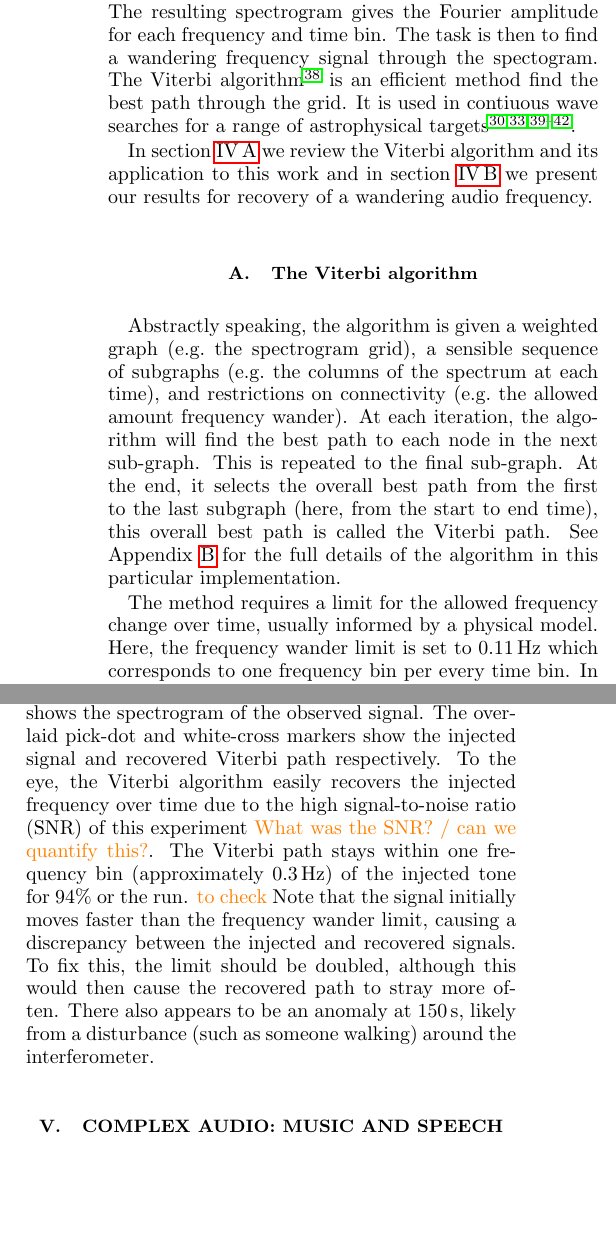
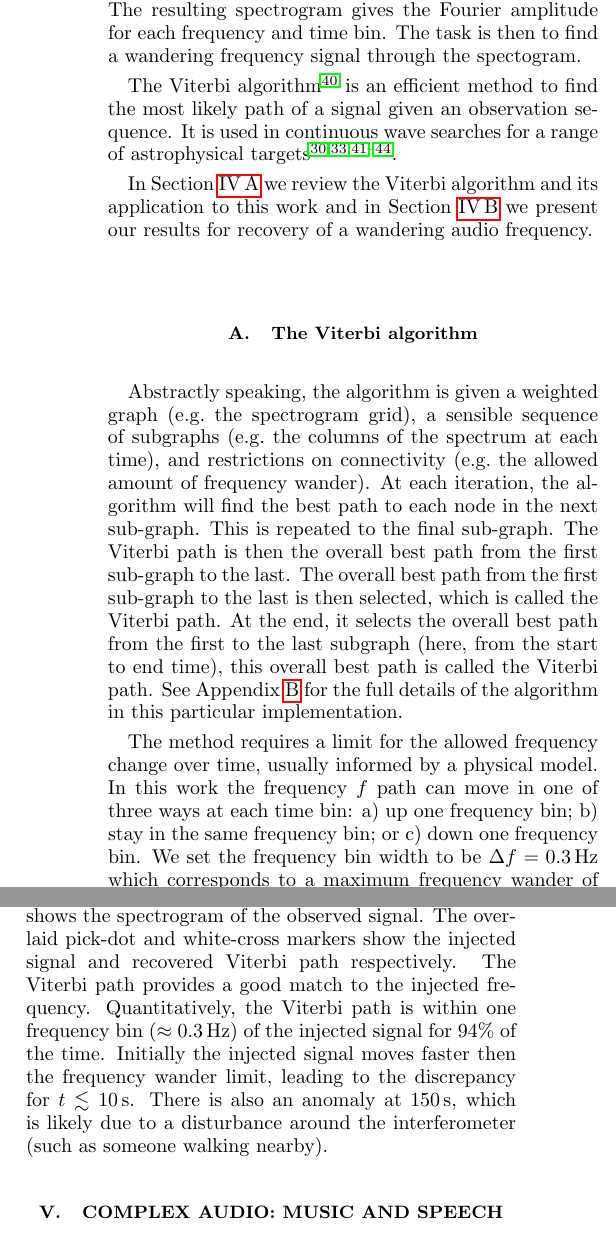
Before and after one commit to daccordeon/gravexplain, a LaTeX paper (paper/paper_main.tex, which reads paper/ifo-wanderingTone.tex): two parts of the columns of page 5 of 14, joined at a grey line, cut so that both start at the same text, the shorter picture padded with empty space. Compiled offline with pdfLaTeX.

Commit message:
a few more edits to the draft

```diff
--- a/paper/ifo-wanderingTone.tex
+++ b/paper/ifo-wanderingTone.tex
@@ -25,11 +23,13 @@ In gravitational-wave analysis, a detection statistic is used to calculate the l
-In this work we take a Fourier transfprm of each time segment.
+The value at each spectrogram point determines the likelihood that a signal is present at a particular time and frequency.
+In gravitational-wave analysis, a detection statistic is used to calculate the likelihood of a signal (the statistic used depends on the type of target~\cite{JKS:1998,SuvorovaEtAl:2017}).
+In this work we take a Fourier transform of each time segment.
 The resulting spectrogram gives the Fourier amplitude for each frequency and time bin.
 The task is then to find a wandering frequency signal through the spectogram.
-The Viterbi algorithm~\cite{Viterbi:1967} is an efficient method find the best path through the grid.
-It is used in contiuous wave searches for a range of astrophysical targets~\cite{ScoX1O2Viterbi:2019,ScoX1ViterbiO1:2017,MillhouseStrangMelatos:2020,PostMergerRemnantSearch:2019,SunEtAlSNR:2018,viterbi_application}.
 
+The Viterbi algorithm~\cite{Viterbi:1967} is an efficient method to find the most likely path of a signal given an observation sequence.
+It is used in continuous wave searches for a range of astrophysical targets~\cite{ScoX1O2Viterbi:2019,ScoX1ViterbiO1:2017,MillhouseStrangMelatos:2020,PostMergerRemnantSearch:2019,SunEtAlSNR:2018,viterbi_application}.
 
-In section~\ref{sec:viterbi} we review the Viterbi algorithm and its application to this work and in section~\ref{sec:wanderingResults} we present our results for recovery of a wandering audio frequency.
+In Section~\ref{sec:viterbi} we review the Viterbi algorithm and its application to this work and in Section~\ref{sec:wanderingResults} we present our results for recovery of a wandering audio frequency.
 
 %The data from a gravitaitonal wave observation run can be many months to a year.
 %One method to search for a slowly wandering continuous wave signal is to split the data into several shorter intervals.
@@ -46,17 +46,31 @@ In section~\ref{sec:viterbi} we review the Viterbi algorithm and its application
 \subsection{The Viterbi algorithm}
 \label{sec:viterbi}
 %Here we overview the Viterbi algorithm and describe its usage in this work.
+%Thinking about this - should we add some maths?
+%Our starting point is the spectrogram grid in time $t$ and frequency $f$.
+%Each element in the grid contains the Fourier amplitude for a particular $f$ and $t$.
+%Our objective is to find the most likely through the grid which maximises the summed Fourier amplitudes along the path.
+%In our implementation we sum the log of the normalised
+%We label the time-frequency grid points as $t_i$ and $f_j$ respectively, where $i=1,2,...N_t$ and $j=1,2,...,N_f$ (and $N_t$ and $N_f$ are the total number of time and frequency bins respectively).
+%Starting at $t_{i=2}$, the algorithm iterates through $t_i$, at each stage finding the best path to every $f_j$ from $t_{i=0}$.
 
-Abstractly speaking, the algorithm is given a weighted graph (e.g.\ the spectrogram grid), a sensible sequence of subgraphs (e.g.\ the columns of the spectrum at each time), and restrictions on connectivity (e.g.\ the allowed amount frequency wander).
+
+
+Abstractly speaking, the algorithm is given a weighted graph (e.g.\ the spectrogram grid), a sensible sequence of subgraphs (e.g.\ the columns of the spectrum at each time), and restrictions on connectivity (e.g.\ the allowed amount of frequency wander).
 At each iteration, the algorithm will find the best path to each node in the next sub-graph.
 This is repeated to the final sub-graph.
 %n, at each iteration, it will find the best path to each node in the next subgraph, all the way from the first subgraph.
+The Viterbi path is then the overall best path from the first sub-graph to the last.
+The overall best path from the first sub-graph to the last is then selected, which is called the Viterbi path.
 At the end, it selects the overall best path from the first to the last subgraph (here, from the start to end time), this overall best path is called the Viterbi path.
 See Appendix~\ref{app:viterbi} for the full details of the algorithm in this particular implementation.
 
+
 % moved from above
 The method requires a limit for the allowed frequency change over time, usually informed by a physical model.
-Here, the frequency wander limit is set to $0.11\,{\rm Hz}$ which corresponds to one frequency bin per every time bin.
+In this work the frequency $f$ path can move in one of three ways at each time bin: a) up one frequency bin; b) stay in the same frequency bin; or c) down one frequency bin.
+We set the frequency bin width to be $\Delta f = 0.3\,{\rm Hz}$ which corresponds to a maximum frequency wander of $0.11\,{\rm Hz}{\rm s}^{-1}$.
+%In this work, the frequency wander limit is set to $0.11\,{\rm Hz} {\rm s}^{-1}$ which corresponds to one frequency bin per every time bin.
 In some cases, we see this proves poorly adjusted to the signal.
 
 
@@ -77,13 +91,17 @@ At $150\,{\rm s}$ the data appears anomalous, which may be due to some backgroun
 \end{figure*}
 
 
-Our results are shown in Figure~\ref{fig:viterbi_overlay}, where the heatmap shows the spectrogram of the observed signal.
+Our results are shown in Fig.~\ref{fig:viterbi_overlay}, where the heatmap shows the spectrogram of the observed signal.
 The overlaid pick-dot and white-cross markers show the injected signal and recovered Viterbi path respectively.
-To the eye, the Viterbi algorithm easily recovers the injected frequency over time due to the high signal-to-noise ratio (SNR) of this experiment \han{What was the SNR? / can we quantify this?}.
-The Viterbi path stays within one frequency bin (approximately $0.3\,{\rm Hz}$) of the injected tone for $94\%$ or the run. \han{to check}
-Note that the signal initially moves faster than the frequency wander limit, causing a discrepancy between the injected and recovered signals.
-To fix this, the limit should be doubled, although this would then cause the recovered path to stray more often.
-There also appears to be an anomaly at $150\,{\rm s}$, likely from a disturbance (such as someone walking) around the interferometer.
+The Viterbi path provides a good match to the injected frequency.
+%To the eye, the Viterbi algorithm easily recovers the injected frequency over time due to the high signal-to-noise ratio (SNR) of this experiment \han{What was the SNR? / can we quantify this?}.
+Quantitatively, the Viterbi path is within one frequency bin ($\approx 0.3\,{\rm Hz}$) of the injected signal for $94\%$ of the time.
+%The Viterbi path stays within one frequency bin (approximately $0.3\,{\rm Hz}$) of the injected tone for $94\%$ of the run.
+Initially the injected signal moves faster then the frequency wander limit, leading to the discrepancy for $t\lesssim 10\,{\rm s}$.
+%Note that the signal initially moves faster than the frequency wander limit, causing a discrepancy between the injected and recovered signals.
+%To fix this, the limit should be doubled, although this would then cause the recovered path to stray more often.
+There is also an anomaly at $150\,{\rm s}$, which is likely due to a disturbance around the interferometer (such as someone walking nearby).
+%There also appears to be an anomaly at $150\,{\rm s}$, likely from a disturbance (such as someone walking) around the interferometer.
 
 %Empirically, decreasing the signal-to-noise ratio closer to unity (by making the speaker quieter) causes the Viterbi algorithm to stray more from the signal.
 %However, since the only correlation through the grid is the signal, we always expect the Viterbi path to lie near to the signal no matter how high the noise is, and this is indeed what we see. \han{Should we show results for this?}
```
Also changed, not shown: paper/ifo-introduction.tex (+1 -0 lines), paper/ifo-singleTone.tex (+5 -3 lines), paper/ifo-tableTopGWs.tex (+1 -1 lines), paper/ifoDemoBib.bib (+20 -0 lines), paper/paper_main.tex (+1 -2 lines), paper/ifo-wanderingTone.tex (6 more changed lines).
